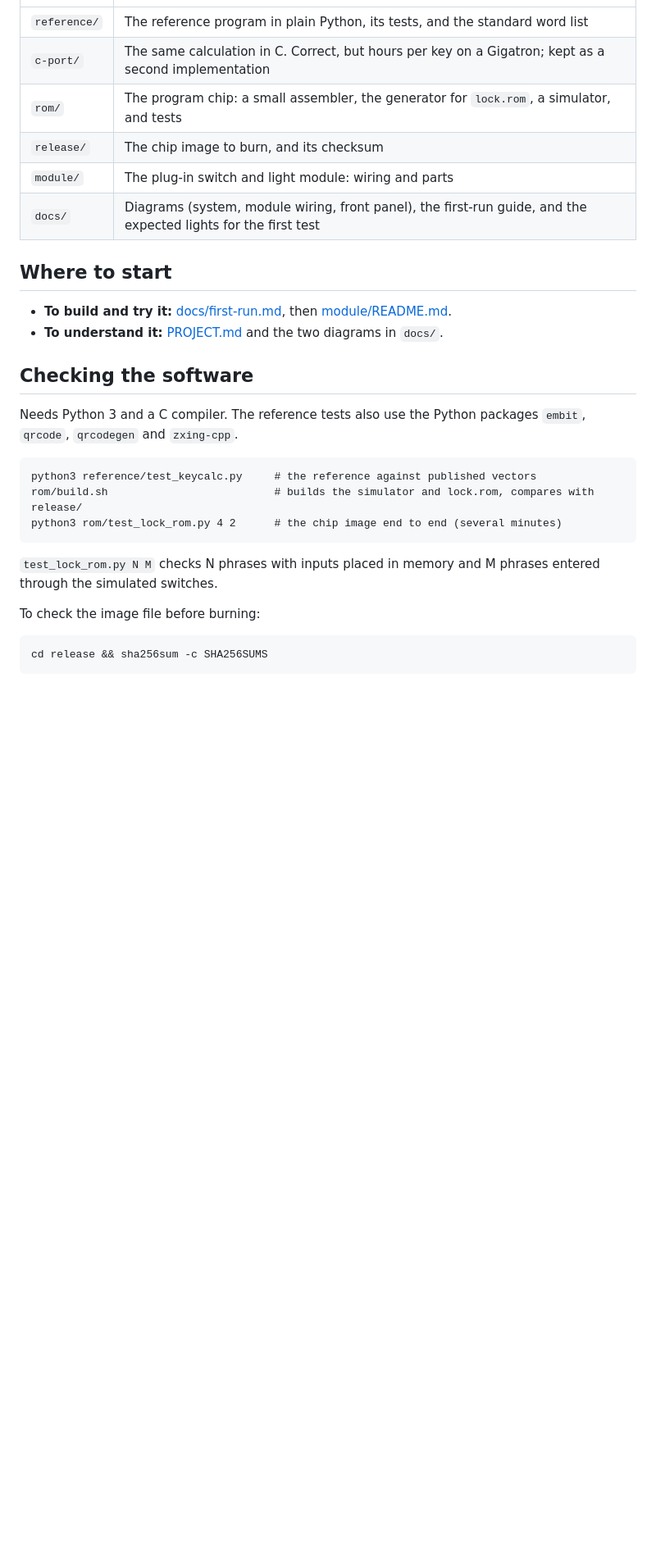
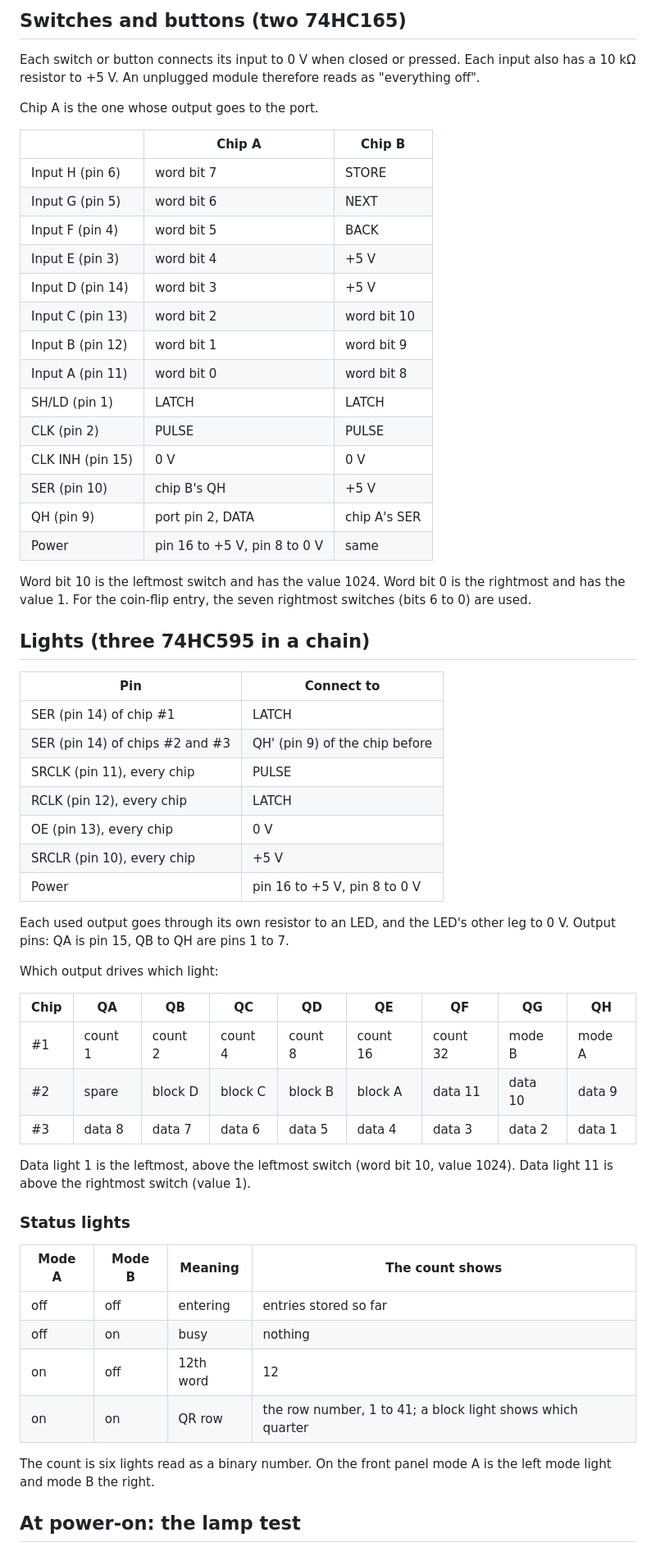
Before and after one commit to blankworker1/LOCK, a Markdown page: README.md, the part around one of its changes. Shown at 82% size. Drawn GitHub-style; blank space fills up the shorter version.

````diff
--- a/README.md
+++ b/README.md
@@ -20,31 +47,62 @@ The full outline is in [PROJECT.md](PROJECT.md).
+## Switches and buttons (two 74HC165)
+
+Each switch or button connects its input to 0 V when closed or pressed. Each input also has a 10 kΩ resistor to +5 V. An unplugged module therefore reads as "everything off".
+
+Chip A is the one whose output goes to the port.
+
+| | Chip A | Chip B |
+|---|---|---|
+| Input H (pin 6) | word bit 7 | STORE |
+| Input G (pin 5) | word bit 6 | NEXT |
+| Input F (pin 4) | word bit 5 | BACK |
+| Input E (pin 3) | word bit 4 | +5 V |
+| Input D (pin 14) | word bit 3 | +5 V |
+| Input C (pin 13) | word bit 2 | word bit 10 |
+| Input B (pin 12) | word bit 1 | word bit 9 |
+| Input A (pin 11) | word bit 0 | word bit 8 |
+| SH/LD (pin 1) | LATCH | LATCH |
+| CLK (pin 2) | PULSE | PULSE |
+| CLK INH (pin 15) | 0 V | 0 V |
+| SER (pin 10) | chip B's QH | +5 V |
+| QH (pin 9) | port pin 2, DATA | chip A's SER |
+| Power | pin 16 to +5 V, pin 8 to 0 V | same |
+
+Word bit 10 is the leftmost switch and has the value 1024. Word bit 0 is the rightmost and has the value 1. For the coin-flip entry, the seven rightmost switches (bits 6 to 0) are used.
+
+## Lights (three 74HC595 in a chain)
+
+| Pin | Connect to |
 |---|---|
-| `reference/` | The reference program in plain Python, its tests, and the standard word list |
-| `c-port/` | The same calculation in C. Correct, but hours per key on a Gigatron; kept as a second implementation |
-| `rom/` | The program chip: a small assembler, the generator for `lock.rom`, a simulator, and tests |
-| `release/` | The chip image to burn, and its checksum |
-| `module/` | The plug-in switch and light module: wiring and parts |
-| `docs/` | Diagrams (system, module wiring, front panel), the first-run guide, and the expected lights for the first test |
+| SER (pin 14) of chip #1 | LATCH |
+| SER (pin 14) of chips #2 and #3 | QH' (pin 9) of the chip before |
+| SRCLK (pin 11), every chip | PULSE |
+| RCLK (pin 12), every chip | LATCH |
+| OE (pin 13), every chip | 0 V |
+| SRCLR (pin 10), every chip | +5 V |
+| Power | pin 16 to +5 V, pin 8 to 0 V |
 
-## Where to start
+Each used output goes through its own resistor to an LED, and the LED's other leg to 0 V. Output pins: QA is pin 15, QB to QH are pins 1 to 7.
 
-- **To build and try it:** [docs/first-run.md](docs/first-run.md), then [module/README.md](module/README.md).
-- **To understand it:** [PROJECT.md](PROJECT.md) and the two diagrams in `docs/`.
+Which output drives which light:
 
-## Checking the software
+| Chip | QA | QB | QC | QD | QE | QF | QG | QH |
+|---|---|---|---|---|---|---|---|---|
+| #1 | count 1 | count 2 | count 4 | count 8 | count 16 | count 32 | mode B | mode A |
+| #2 | spare | block D | block C | block B | block A | data 11 | data 10 | data 9 |
+| #3 | data 8 | data 7 | data 6 | data 5 | data 4 | data 3 | data 2 | data 1 |
 
-Needs Python 3 and a C compiler. The reference tests also use the Python packages `embit`, `qrcode`, `qrcodegen` and `zxing-cpp`.
+Data light 1 is the leftmost, above the leftmost switch (word bit 10, value 1024). Data light 11 is above the rightmost switch (value 1).
 
-```
-python3 reference/test_keycalc.py     # the reference against published vectors
-rom/build.sh                          # builds the simulator and lock.rom, compares with release/
-python3 rom/test_lock_rom.py 4 2      # the chip image end to end (several minutes)
-```
+### Status lights
 
-`test_lock_rom.py N M` checks N phrases with inputs placed in memory and M phrases entered through the simulated switches.
+| Mode A | Mode B | Meaning | The count shows |
+|---|---|---|---|
+| off | off | entering | entries stored so far |
+| off | on | busy | nothing |
+| on | off | 12th word | 12 |
+| on | on | QR row | the row number, 1 to 41; a block light shows which quarter |
 
-To check the image file before burning:
+The count is six lights read as a binary number. On the front panel mode A is the left mode light and mode B the right.
 
-```
-cd release && sha256sum -c SHA256SUMS
-```
+## At power-on: the lamp test
 
````
Also changed, not shown: other parts of README.md (+80 -25 lines).
